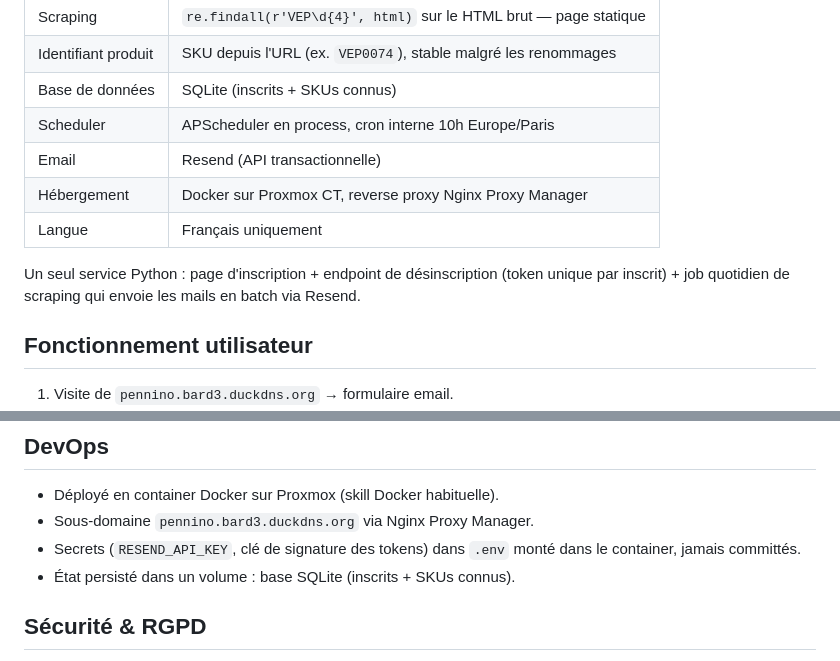
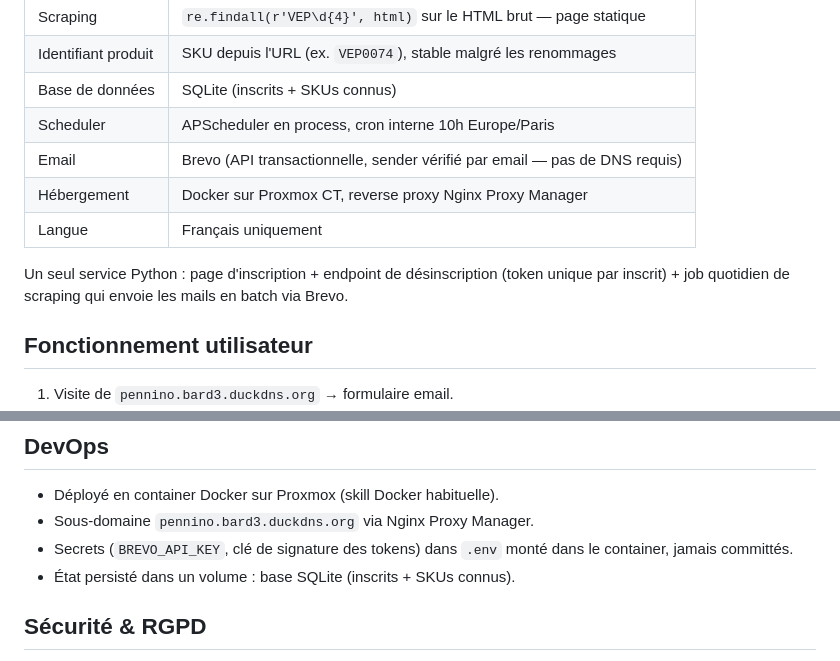
Before and after one commit to barde333/260421-Legami, a Markdown page: README.md, 2 parts joined by grey strips. GitHub-like rendering.

```diff
--- a/README.md
+++ b/README.md
@@ -18,11 +18,11 @@ Le site est hébergé sur `pennino.bard3.duckdns.org`.
 | Identifiant produit | SKU depuis l'URL (ex. `VEP0074`), stable malgré les renommages |
 | Base de données | SQLite (inscrits + SKUs connus) |
 | Scheduler | APScheduler en process, cron interne 10h Europe/Paris |
-| Email | Resend (API transactionnelle) |
+| Email | Brevo (API transactionnelle, sender vérifié par email — pas de DNS requis) |
 | Hébergement | Docker sur Proxmox CT, reverse proxy Nginx Proxy Manager |
 | Langue | Français uniquement |
 
-Un seul service Python : page d'inscription + endpoint de désinscription (token unique par inscrit) + job quotidien de scraping qui envoie les mails en batch via Resend.
+Un seul service Python : page d'inscription + endpoint de désinscription (token unique par inscrit) + job quotidien de scraping qui envoie les mails en batch via Brevo.
 
 ## Fonctionnement utilisateur
 
@@ -35,7 +35,7 @@ Un seul service Python : page d'inscription + endpoint de désinscription (token
 
 - Déployé en container Docker sur Proxmox (skill Docker habituelle).
 - Sous-domaine `pennino.bard3.duckdns.org` via Nginx Proxy Manager.
-- Secrets (`RESEND_API_KEY`, clé de signature des tokens) dans `.env` monté dans le container, jamais committés.
+- Secrets (`BREVO_API_KEY`, clé de signature des tokens) dans `.env` monté dans le container, jamais committés.
 - État persisté dans un volume : base SQLite (inscrits + SKUs connus).
 
 ## Sécurité & RGPD
```
Also changed, not shown: Pathfinder.md (+4 -4 lines).
